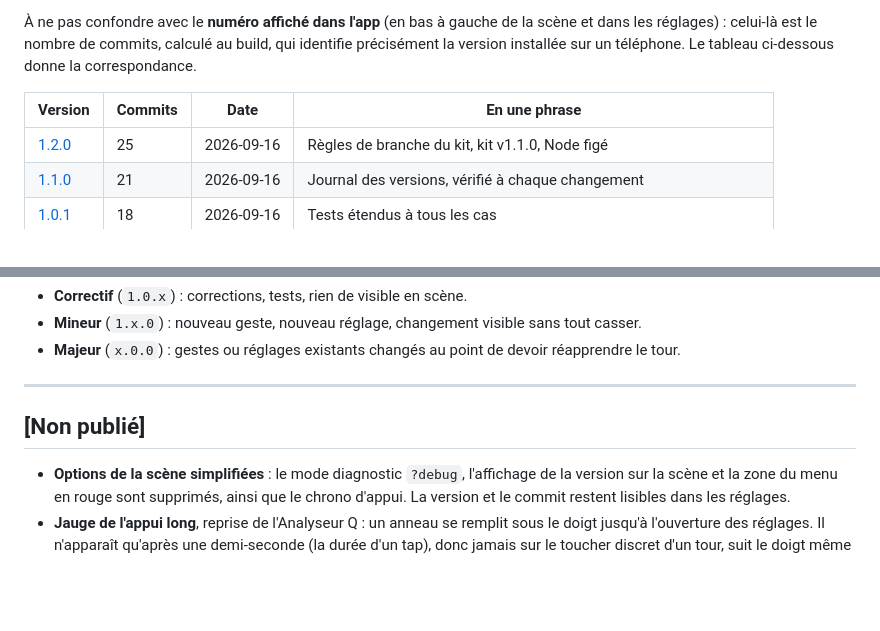
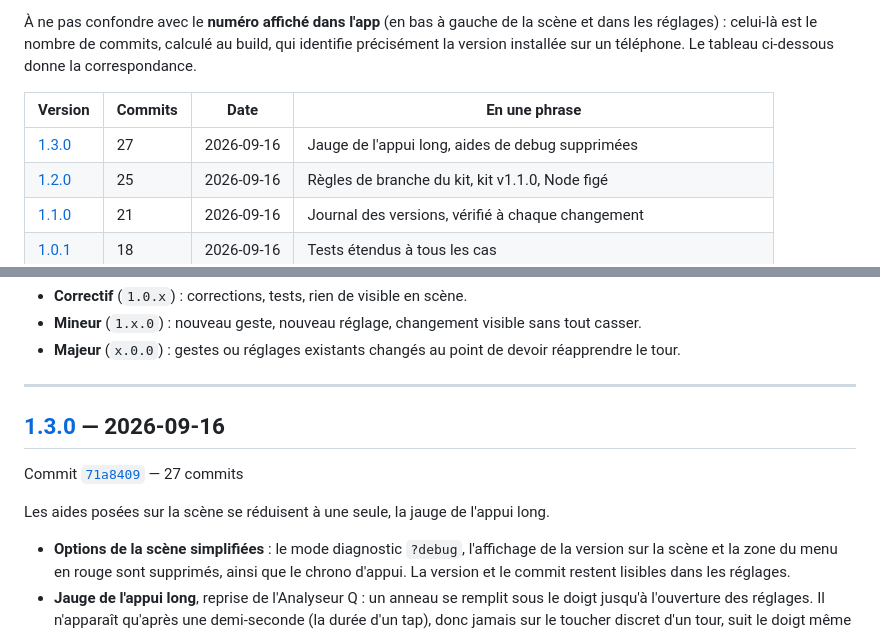
Before and after one commit to dezande/boule-de-cristal, a Markdown page: CHANGELOG.md, 2 parts joined by grey strips. Rendered like a GitHub page; blank space fills up the shorter version.

Commit message:
Version 1.3.0
La jauge de l'appui long remplace les aides de debug de la scène.

Co-Authored-By: Claude Opus 5 <noreply@anthropic.com>

```diff
--- a/CHANGELOG.md
+++ b/CHANGELOG.md
@@ -10,6 +10,7 @@ Les numéros suivent [semver](https://semver.org/lang/fr/) : `MAJEUR.MINEUR.CORR
 
 | Version | Commits | Date | En une phrase |
 | --- | --- | --- | --- |
+| [1.3.0] | 27 | 2026-09-16 | Jauge de l'appui long, aides de debug supprimées |
 | [1.2.0] | 25 | 2026-09-16 | Règles de branche du kit, kit v1.1.0, Node figé |
 | [1.1.0] | 21 | 2026-09-16 | Journal des versions, vérifié à chaque changement |
 | [1.0.1] | 18 | 2026-09-16 | Tests étendus à tous les cas |
@@ -55,7 +56,11 @@ Quel numéro augmenter :
 
 ---
 
-## [Non publié]
+## [1.3.0] — 2026-09-16
+
+Commit [`71a8409`](https://github.com/dezande/boule-de-cristal/commit/71a8409) — 27 commits
+
+Les aides posées sur la scène se réduisent à une seule, la jauge de l'appui long.
 
 - **Options de la scène simplifiées** : le mode diagnostic `?debug`, l'affichage de la version sur la scène et la zone du menu en rouge sont supprimés, ainsi que le chrono d'appui. La version et le commit restent lisibles dans les réglages.
 - **Jauge de l'appui long**, reprise de l'Analyseur Q : un anneau se remplit sous le doigt jusqu'à l'ouverture des réglages. Il n'apparaît qu'après une demi-seconde (la durée d'un tap), donc jamais sur le toucher discret d'un tour, suit le doigt même téléphone tourné, et disparaît dès que le doigt glisse, se lève ou que le système interrompt le contact. C'est la seule aide à la répétition masquable qui reste, visible par défaut.
```
Also changed, not shown: other parts of CHANGELOG.md (+1 -0 lines).
